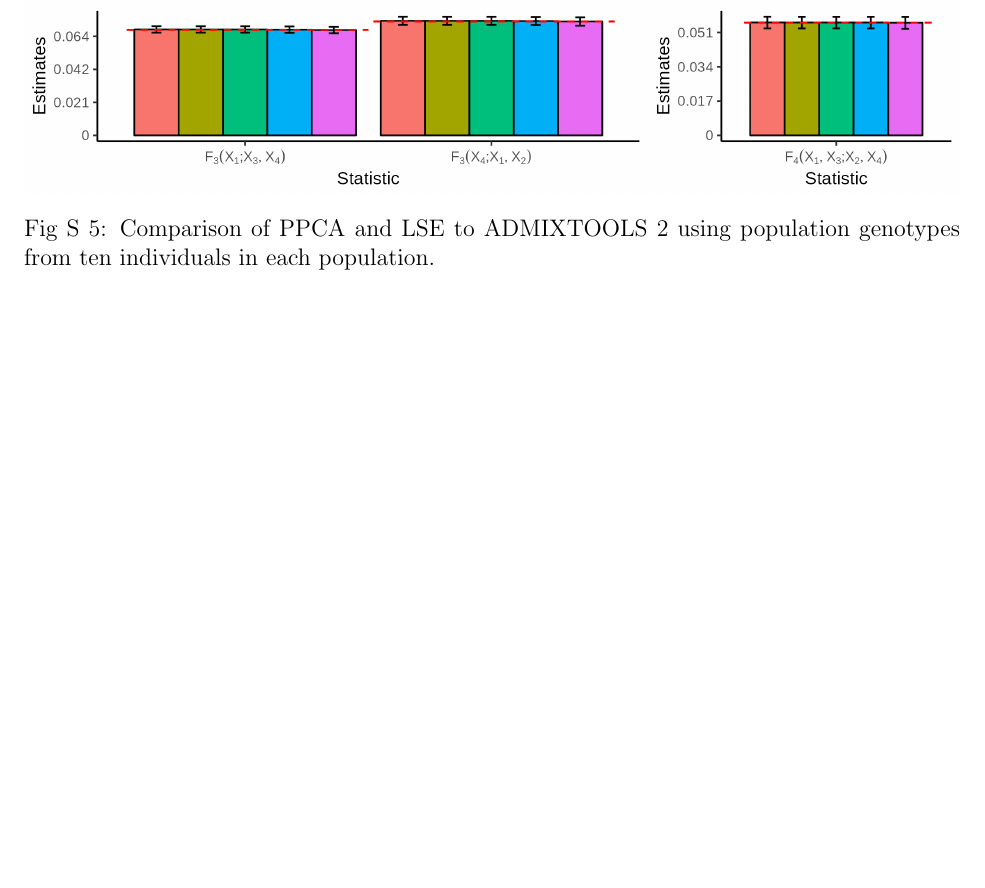
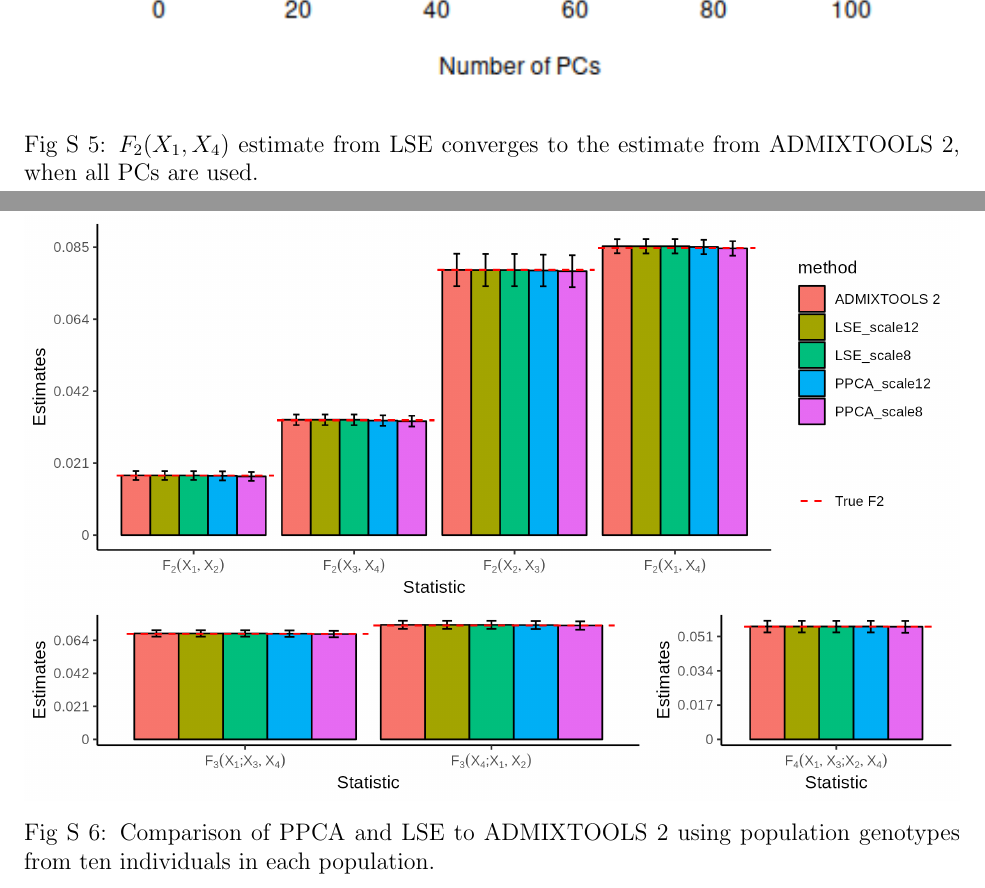
Before and after one commit to DivyaratanPopli/Principal-Components-based-F-statistics, a LaTeX document (Supplementary Information.tex): part of page 5 of 9 before the commit and two parts of pages 5 and 6 of 10 after it, the two joined at a grey line, cut at the place of the change, the shorter picture padded with empty space. Compiled offline with pdfLaTeX.

Commit message:
Updates from Overleaf

```diff
--- a/Supplementary Information.tex
+++ b/Supplementary Information.tex
@@ -71,6 +71,14 @@ singlelinecheck=false
 
 
 \begin{figure}[ht!]
+    \includegraphics[width=16.5cm]{plots/supplementary/lse_admix.png}
+    \centering
+    \caption{$F_2(X_1,X_4)$ estimate from LSE converges to the estimate from ADMIXTOOLS 2, when all PCs are used.}
+    \label{figS1:pc_scale}
+\end{figure}
+
+
+\begin{figure}[ht!]
     \includegraphics[width=16.5cm]{plots/simfiles/Ne1000/split_times1000/npop10_nind100/plots_8_12/mu0.05_plot_all.png}
     \centering
     \caption{Comparison of PPCA and LSE to ADMIXTOOLS 2 using population genotypes from ten individuals in each population.}
```
